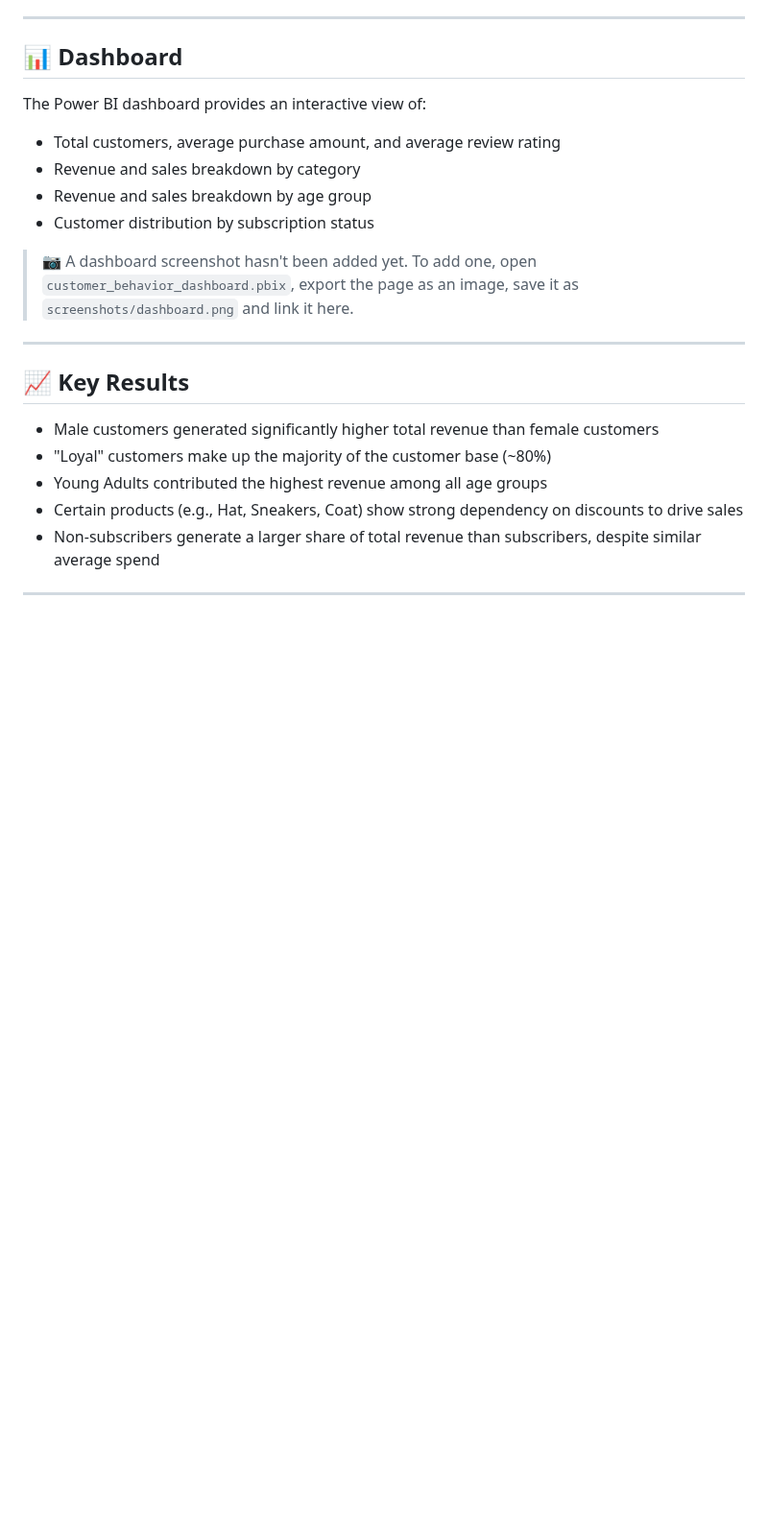
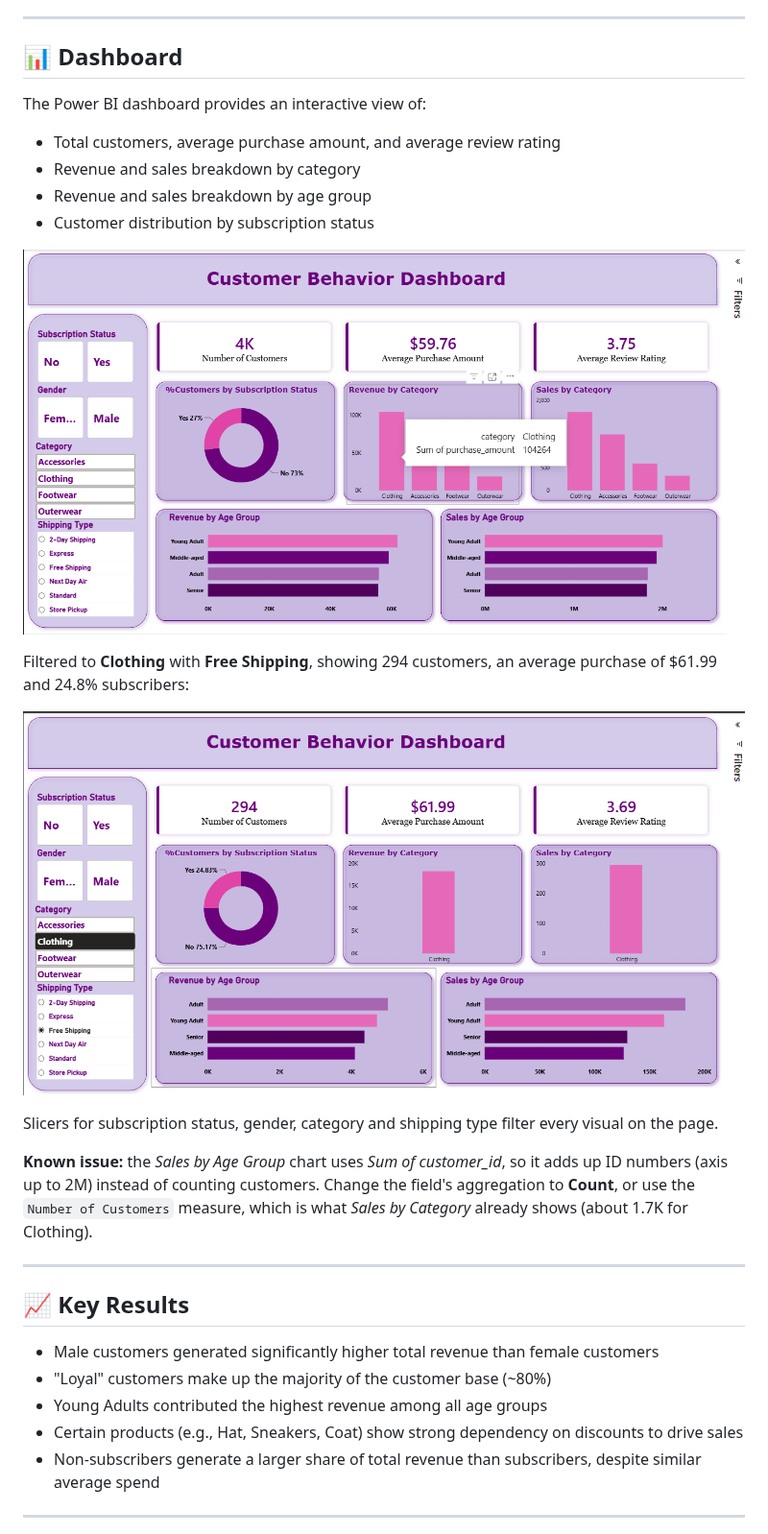
Before and after one commit to ramaalmoujahed/Power_BI, a Markdown page: Customer_Shopping_Behavior_Analysis/README.md, the part around one of its changes. Shown at 96% size. GitHub-like rendering; pictures changed too: Customer_Shopping_Behavior_Analysis/screenshots/dashboard.png (added), Customer_Shopping_Behavior_Analysis/screenshots/dashboard_filtered.png (added); blank space fills up the shorter version.

```diff
--- a/Customer_Shopping_Behavior_Analysis/README.md
+++ b/Customer_Shopping_Behavior_Analysis/README.md
@@ -86,7 +86,15 @@ The Power BI dashboard provides an interactive view of:
 - Revenue and sales breakdown by age group
 - Customer distribution by subscription status
 
-> 📷 A dashboard screenshot hasn't been added yet. To add one, open `customer_behavior_dashboard.pbix`, export the page as an image, save it as `screenshots/dashboard.png` and link it here.
+![Customer Behavior Dashboard](screenshots/dashboard.png)
+
+Filtered to **Clothing** with **Free Shipping**, showing 294 customers, an average purchase of $61.99 and 24.8% subscribers:
+
+![Dashboard filtered to Clothing and Free Shipping](screenshots/dashboard_filtered.png)
+
+Slicers for subscription status, gender, category and shipping type filter every visual on the page.
+
+**Known issue:** the *Sales by Age Group* chart uses *Sum of customer_id*, so it adds up ID numbers (axis up to 2M) instead of counting customers. Change the field's aggregation to **Count**, or use the `Number of Customers` measure, which is what *Sales by Category* already shows (about 1.7K for Clothing).
 
 ---
 
```
Also changed, not shown: other parts of Customer_Shopping_Behavior_Analysis/README.md (+3 -1 lines), README.md (+2 -0 lines).
